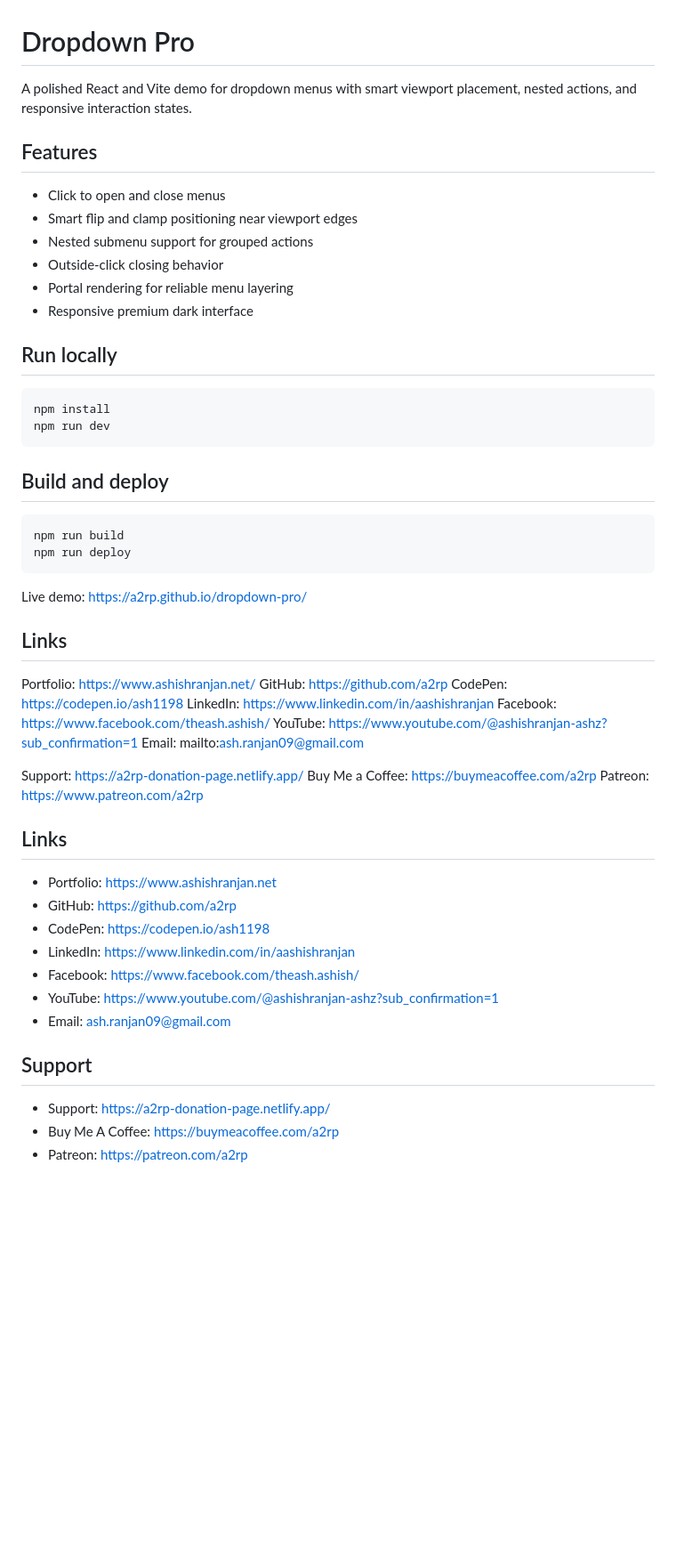
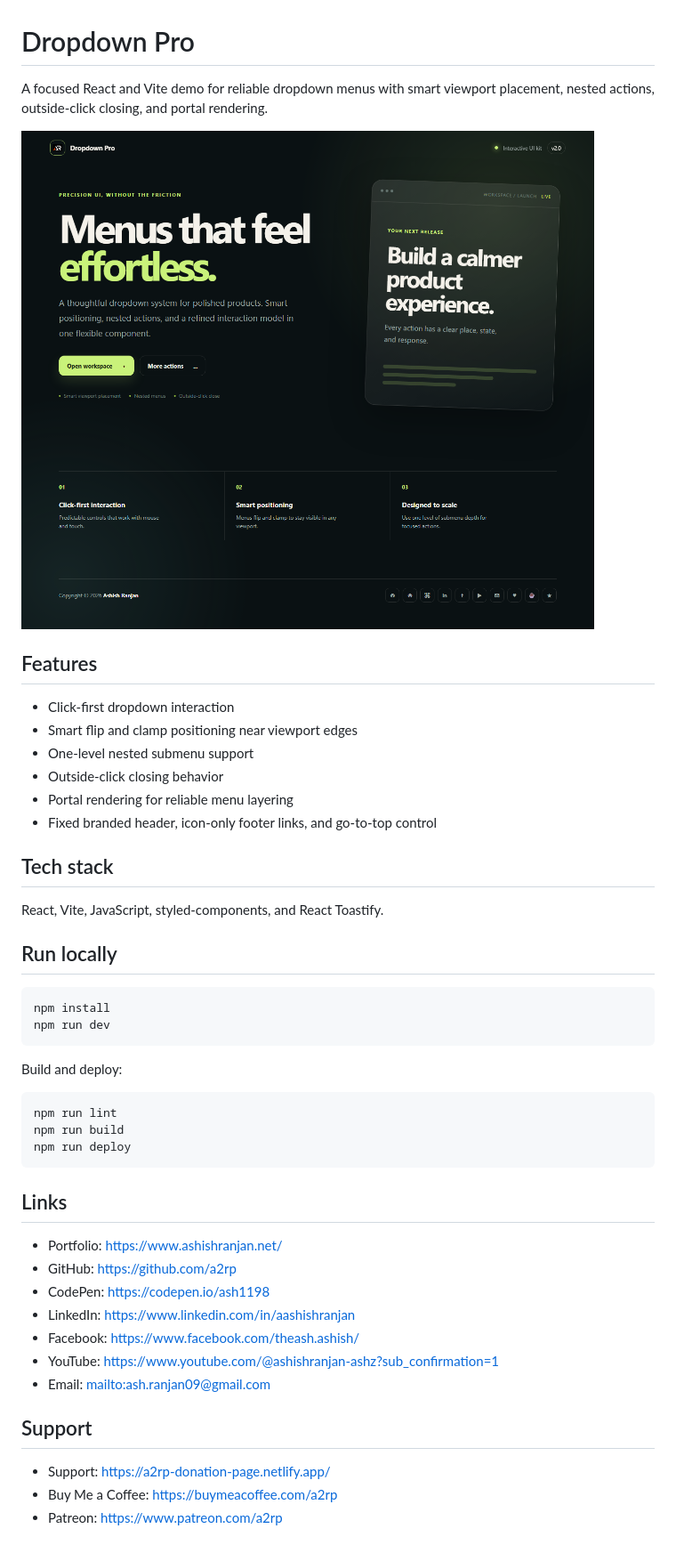
Before and after one commit to a2rp/dropdown-pro, a Markdown page: README.md, the part around the change. Shown at 89% size. Drawn GitHub-style; pictures changed too: screenshot.png (added); blank space fills up the shorter version.

Commit message:
Polish Dropdown Pro interface

````diff
--- a/README.md
+++ b/README.md
@@ -1,15 +1,21 @@
 # Dropdown Pro
 
-A polished React and Vite demo for dropdown menus with smart viewport placement, nested actions, and responsive interaction states.
+A focused React and Vite demo for reliable dropdown menus with smart viewport placement, nested actions, outside-click closing, and portal rendering.
+
+![Dropdown Pro screenshot](screenshot.png)
 
 ## Features
 
-- Click to open and close menus
+- Click-first dropdown interaction
 - Smart flip and clamp positioning near viewport edges
-- Nested submenu support for grouped actions
+- One-level nested submenu support
 - Outside-click closing behavior
 - Portal rendering for reliable menu layering
-- Responsive premium dark interface
+- Fixed branded header, icon-only footer links, and go-to-top control
+
+## Tech stack
+
+React, Vite, JavaScript, styled-components, and React Toastify.
 
 ## Run locally
 
@@ -18,40 +24,26 @@ npm install
 npm run dev
 ```
 
-## Build and deploy
+Build and deploy:
 
 ```bash
+npm run lint
 npm run build
 npm run deploy
 ```
 
-Live demo: https://a2rp.github.io/dropdown-pro/
-
 ## Links
 
-Portfolio: https://www.ashishranjan.net/
-GitHub: https://github.com/a2rp
-CodePen: https://codepen.io/ash1198
-LinkedIn: https://www.linkedin.com/in/aashishranjan
-Facebook: https://www.facebook.com/theash.ashish/
-YouTube: https://www.youtube.com/@ashishranjan-ashz?sub_confirmation=1
-Email: mailto:ash.ranjan09@gmail.com
-
-Support: https://a2rp-donation-page.netlify.app/
-Buy Me a Coffee: https://buymeacoffee.com/a2rp
-Patreon: https://www.patreon.com/a2rp
-## Links
-
-- Portfolio: [https://www.ashishranjan.net](https://www.ashishranjan.net)
+- Portfolio: [https://www.ashishranjan.net/](https://www.ashishranjan.net/)
 - GitHub: [https://github.com/a2rp](https://github.com/a2rp)
 - CodePen: [https://codepen.io/ash1198](https://codepen.io/ash1198)
 - LinkedIn: [https://www.linkedin.com/in/aashishranjan](https://www.linkedin.com/in/aashishranjan)
 - Facebook: [https://www.facebook.com/theash.ashish/](https://www.facebook.com/theash.ashish/)
 - YouTube: [https://www.youtube.com/@ashishranjan-ashz?sub_confirmation=1](https://www.youtube.com/@ashishranjan-ashz?sub_confirmation=1)
-- Email: [ash.ranjan09@gmail.com](mailto:ash.ranjan09@gmail.com)
+- Email: [mailto:ash.ranjan09@gmail.com](mailto:ash.ranjan09@gmail.com)
 
 ## Support
 
 - Support: [https://a2rp-donation-page.netlify.app/](https://a2rp-donation-page.netlify.app/)
-- Buy Me A Coffee: [https://buymeacoffee.com/a2rp](https://buymeacoffee.com/a2rp)
-- Patreon: [https://patreon.com/a2rp](https://patreon.com/a2rp)
+- Buy Me a Coffee: [https://buymeacoffee.com/a2rp](https://buymeacoffee.com/a2rp)
+- Patreon: [https://www.patreon.com/a2rp](https://www.patreon.com/a2rp)
````
Also changed, not shown: 5 other files.
